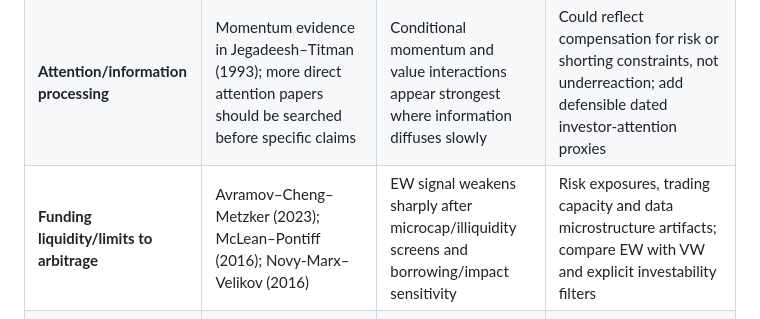
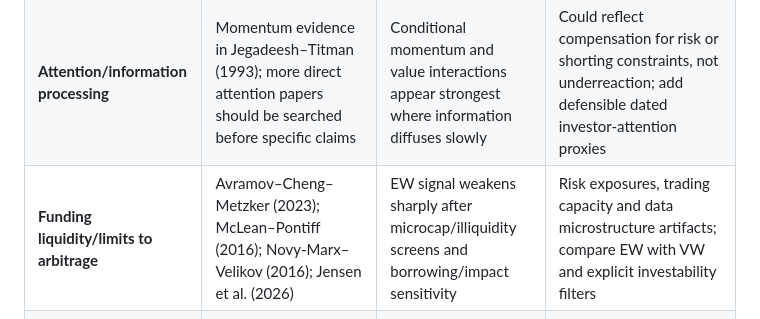
Before and after one commit to Hello-Surya/regime-stock-return-predictability, a Markdown page: docs/literature_review/economic_mechanisms.md, the part around the change. Drawn GitHub-style.

Commit message:
Milestone 11: harmonize economic_mechanisms.md with 2026 competitor evidence

```diff
--- a/docs/literature_review/economic_mechanisms.md
+++ b/docs/literature_review/economic_mechanisms.md
@@ -6,7 +6,7 @@ Every mechanism below is a **competing associational explanation** of conditiona
 |---|---|---|---|
 | **Signal-to-noise** | Gu–Kelly–Xiu (2020), Giglio–Kelly–Xiu (2022) | Rank IC and conditional loss by month move with cross-sectional dispersion; higher common shocks may obscure characteristic signals | Cross-sectional dispersion and conditional realized idiosyncratic/common volatility; avoid mechanically correlated denominators; estimate uncertainty around slopes |
 | **Attention/information processing** | Momentum evidence in Jegadeesh–Titman (1993); more direct attention papers should be searched before specific claims | Conditional momentum and value interactions appear strongest where information diffuses slowly | Could reflect compensation for risk or shorting constraints, not underreaction; add defensible dated investor-attention proxies |
-| **Funding liquidity/limits to arbitrage** | Avramov–Cheng–Metzker (2023); McLean–Pontiff (2016); Novy-Marx–Velikov (2016) | EW signal weakens sharply after microcap/illiquidity screens and borrowing/impact sensitivity | Risk exposures, trading capacity and data microstructure artifacts; compare EW with VW and explicit investability filters |
+| **Funding liquidity/limits to arbitrage** | Avramov–Cheng–Metzker (2023); McLean–Pontiff (2016); Novy-Marx–Velikov (2016); Jensen et al. (2026) | EW signal weakens sharply after microcap/illiquidity screens and borrowing/impact sensitivity | Risk exposures, trading capacity and data microstructure artifacts; compare EW with VW and explicit investability filters |
 | **Time-varying risk exposures** | Kelly–Pruitt–Su (2019); Fama–French (2015); Moreira–Muir (2017); Bekaert–Hoerova (2014) | Gross returns disappear after conditional factor-risk adjustment or characteristic beta controls | Mispricing versus priced risks cannot be inferred by VIX-state differences alone; conduct exposure tests and compare alternatives |
 | **Nonlinear interactions** | Gu–Kelly–Xiu (2020); Freyberger–Neuhierl–Weber (2020); Chen–Pelger–Zhu (2024) | XGBoost−Elastic Net paired ranking/loss differences survive under common predictor sets; partial-dependence structures stable through subperiods | Overfitting, sample composition, mere sorting artifacts; validate with ablation, stable SHAP/permutation caveats, benchmarks |
 | **Momentum crash exposure** | Daniel–Moskowitz (2016); Barroso–Santa-Clara (2015) | Negative performance clusters in crash/panic months or sharply rebounding markets | General VIX channel vs known nonlinear momentum crash risk; control for past market drawdown and realized rebound without look-ahead |
```
